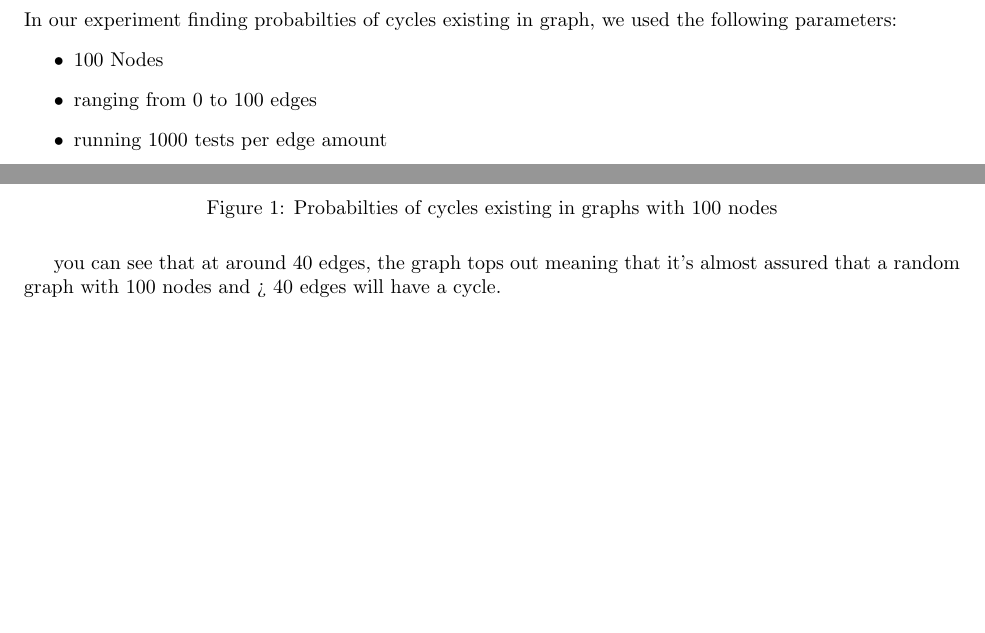
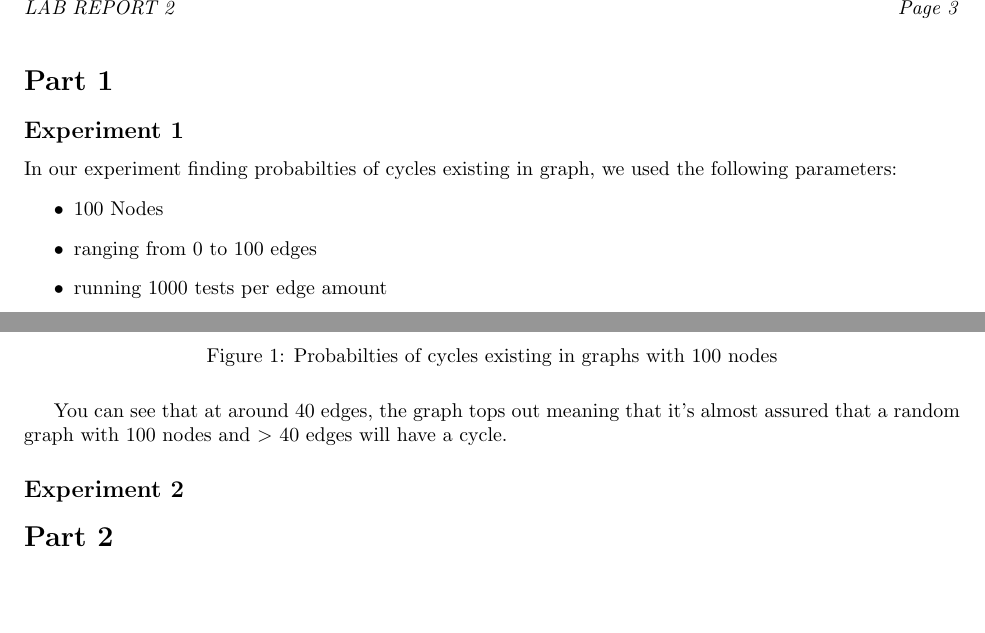
Before and after one commit to LucaMawyin/CS2XC3_Lab, a LaTeX document (lab_2/docs/group_64_lab_1_report.tex): two parts of page 4 of 4, joined at a grey line, cut at the place of the change, the shorter picture padded with empty space. Compiled offline with pdfLaTeX.

Commit message:
started approx1 in part 2

```diff
--- a/lab_2/docs/group_64_lab_1_report.tex
+++ b/lab_2/docs/group_64_lab_1_report.tex
@@ -138,6 +138,16 @@
 \usepackage{fancyhdr}
 \usepackage{float}
 
+%% Page numbering
+\pagestyle{fancy}
+\fancyhead[R]{\textit{Page \thepage}}
+\fancyhead[L]{\textit{LAB REPORT 2}}
+\fancyfoot[C]{}
+\renewcommand{\headrulewidth}{0pt}
+\renewcommand{\footrulewidth}{0pt}
+
+\renewcommand{\thesubsection}{\arabic{subsection}}
+
 \begin{document}
 
 \begin{titlepage}
@@ -168,9 +178,14 @@
 
 
 \stepcounter{section}
-\section*{Experiment \thesection}
+\section*{Part \thesection}
+\addcontentsline{toc}{section}{Part \thesection}
+
+\stepcounter{subsection}
+\subsection*{Experiment \thesubsection}
 \label{exp1}
-\addcontentsline{toc}{section}{Experiment \thesection: TODO}
+\addcontentsline{toc}{subsection}{Experiment \thesubsection: TODO}
+
 In our experiment finding probabilties of cycles existing in graph, we used the following parameters:
 \begin{itemize}
 \item  100 Nodes
@@ -185,6 +200,15 @@ In our experiment finding probabilties of cycles existing in graph, we used the
     \label{fig:graph_\thesection}
 \end{figure}
 
-you can see that at around 40 edges, the graph tops out meaning that it's almost assured that a random graph with 100 nodes and > 40 edges will have a cycle.
+You can see that at around 40 edges, the graph tops out meaning that it's almost assured that a random graph with 100 nodes and $>$ 40 edges will have a cycle.
+
+\stepcounter{subsection}
+\subsection*{Experiment \thesubsection}
+\label{exp2}
+\addcontentsline{toc}{subsection}{Experiment \thesubsection: TODO}
+
+\stepcounter{section}
+\section*{Part \thesection}
+\addcontentsline{toc}{section}{Part \thesection}
 
 \end{document}
```
Also changed, not shown: lab_2/docs/group_64_lab_1_report.pdf, 2 other files.
